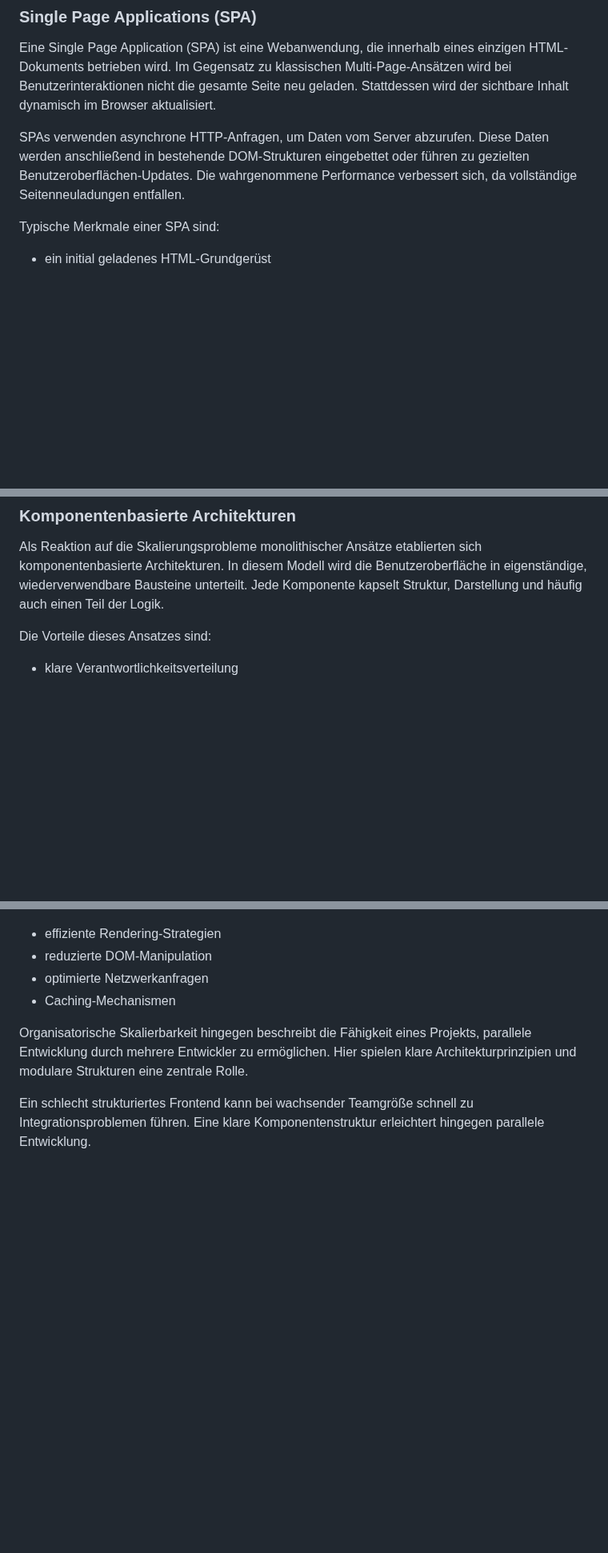
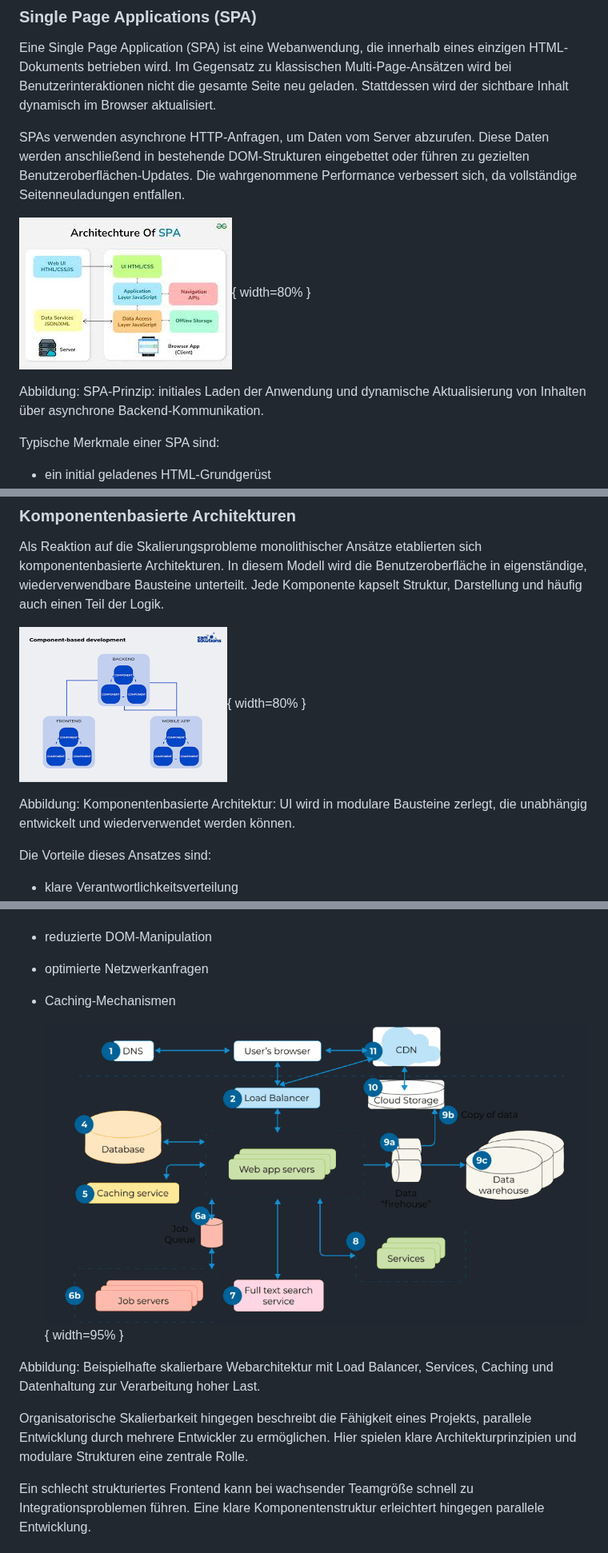
Before and after one commit to DerGuteMann37/DA_2526_Baskettball-Effizienssteigerung-durch-Videoanalyse, a Markdown page: Diplomarbeit/32-ausarbeitung-Dalipovic.md, 3 parts joined by grey strips. Shown at 80% size. GitHub-like rendering; blank space fills up the shorter version.

```diff
--- a/Diplomarbeit/32-ausarbeitung-Dalipovic.md
+++ b/Diplomarbeit/32-ausarbeitung-Dalipovic.md
@@ -139,6 +147,10 @@ Diese Entwicklung führte zu einer stärkeren Rolle des Frontends innerhalb der
 Eine Single Page Application (SPA) ist eine Webanwendung, die innerhalb eines einzigen HTML-Dokuments betrieben wird. Im Gegensatz zu klassischen Multi-Page-Ansätzen wird bei Benutzerinteraktionen nicht die gesamte Seite neu geladen. Stattdessen wird der sichtbare Inhalt dynamisch im Browser aktualisiert.
 
 SPAs verwenden asynchrone HTTP-Anfragen, um Daten vom Server abzurufen. Diese Daten werden anschließend in bestehende DOM-Strukturen eingebettet oder führen zu gezielten Benutzeroberflächen-Updates. Die wahrgenommene Performance verbessert sich, da vollständige Seitenneuladungen entfallen.
+
+![Grundprinzip einer Single Page Application](img/spaArchitecture.jpeg){ width=80% }
+
+Abbildung: SPA-Prinzip: initiales Laden der Anwendung und dynamische Aktualisierung von Inhalten über asynchrone Backend-Kommunikation.
 
 Typische Merkmale einer SPA sind:
 
@@ -351,6 +366,10 @@ Monolithische Frontend-Architekturen können somit kurzfristig effizient sein, s
 ### Komponentenbasierte Architekturen
 
 Als Reaktion auf die Skalierungsprobleme monolithischer Ansätze etablierten sich komponentenbasierte Architekturen. In diesem Modell wird die Benutzeroberfläche in eigenständige, wiederverwendbare Bausteine unterteilt. Jede Komponente kapselt Struktur, Darstellung und häufig auch einen Teil der Logik.
+
+![Komponentenbasierte Struktur einer Anwendung](img/componentArchitecture.png){ width=80% }
+
+Abbildung: Komponentenbasierte Architektur: UI wird in modulare Bausteine zerlegt, die unabhängig entwickelt und wiederverwendet werden können.
 
 Die Vorteile dieses Ansatzes sind:
 
@@ -466,6 +485,10 @@ Technische Skalierbarkeit beschreibt die Fähigkeit eines Systems, mit steigende
 - optimierte Netzwerkanfragen
 - Caching-Mechanismen
 
+  ![Beispiel einer skalierbaren Webarchitektur](img/Web_Application_Architecture_Diagram__diagram_.png){ width=95% }
+
+Abbildung: Beispielhafte skalierbare Webarchitektur mit Load Balancer, Services, Caching und Datenhaltung zur Verarbeitung hoher Last.
+
 Organisatorische Skalierbarkeit hingegen beschreibt die Fähigkeit eines Projekts, parallele Entwicklung durch mehrere Entwickler zu ermöglichen. Hier spielen klare Architekturprinzipien und modulare Strukturen eine zentrale Rolle.
 
 Ein schlecht strukturiertes Frontend kann bei wachsender Teamgröße schnell zu Integrationsproblemen führen. Eine klare Komponentenstruktur erleichtert hingegen parallele Entwicklung.
```
Also changed, not shown: other parts of Diplomarbeit/32-ausarbeitung-Dalipovic.md (+15 -0 lines).
